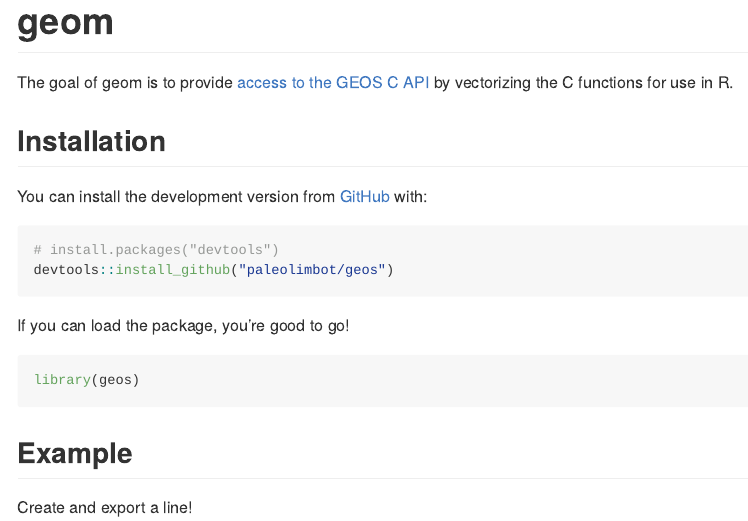
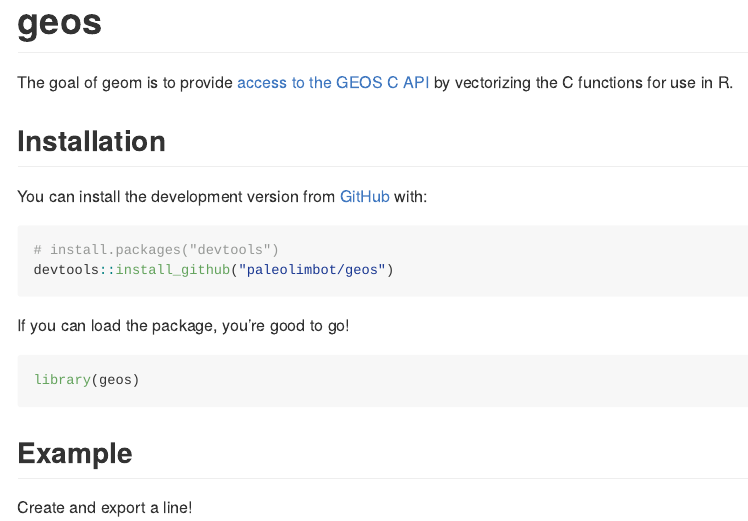
Before and after one commit to paleolimbot/geos, an R Markdown document (README.Rmd): the page in a window 1100 px wide, from its top. The pictures show the output file README.md that the author committed with the source, drawn offline in the style of GitHub; badge pictures from the web are left out.

Commit message:
fix title

````diff
--- a/README.Rmd
+++ b/README.Rmd
@@ -14,7 +14,7 @@
 )
 ```
 
-# geom
+# geos
 
 <!-- badges: start -->
 [![Lifecycle: experimental](https://img.shields.io/badge/lifecycle-experimental-orange.svg)](https://www.tidyverse.org/lifecycle/#experimental)
````
Also changed, not shown: README.md.
